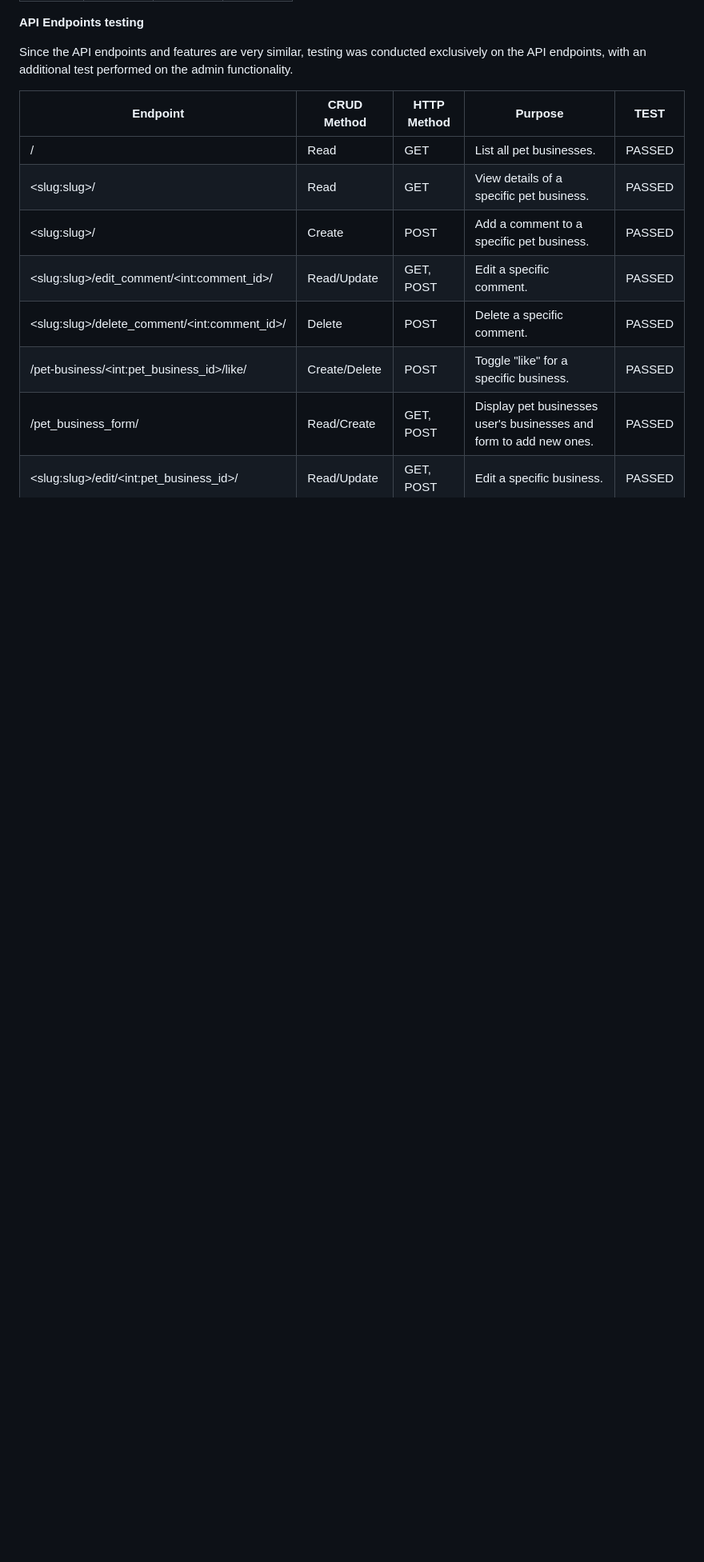
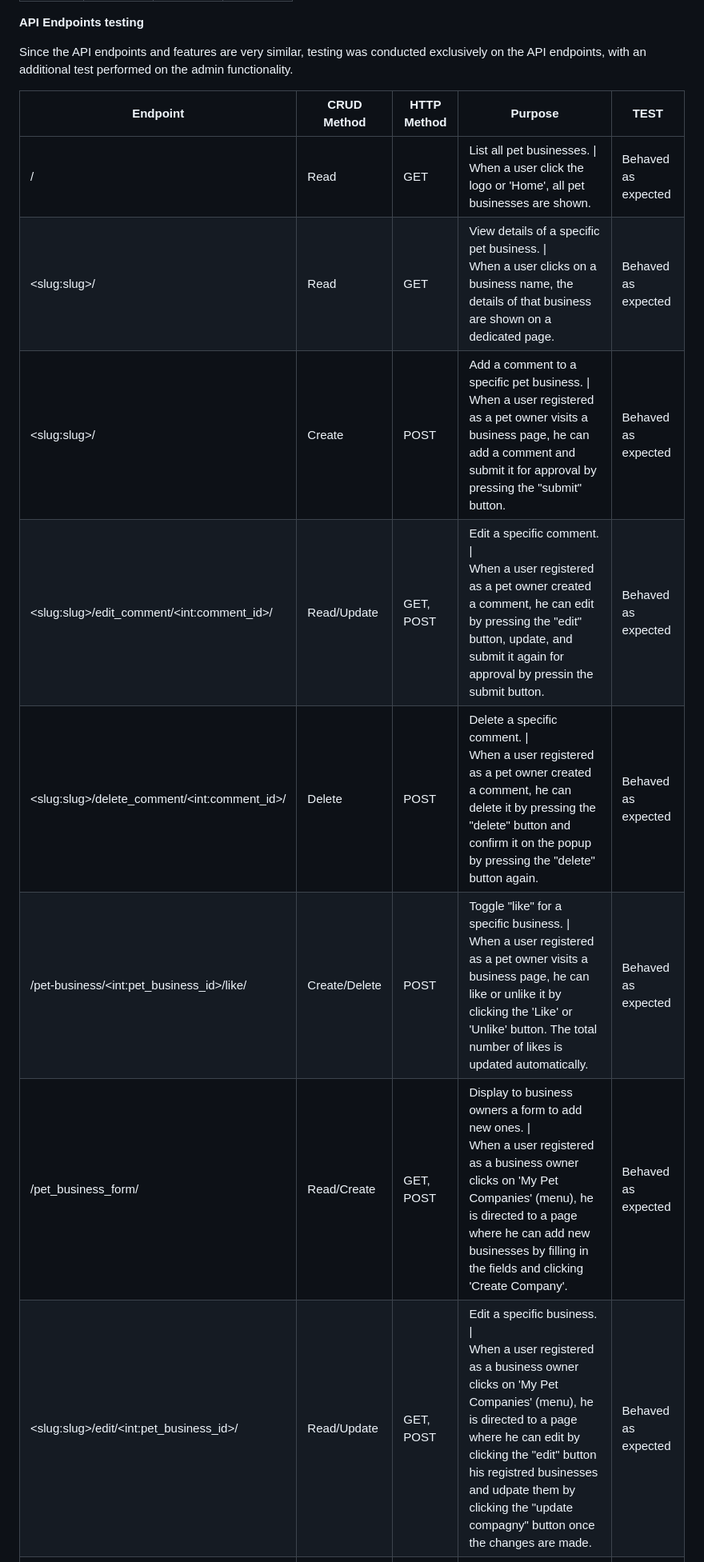
Before and after one commit to PhilippeItsMe/ci-portfolio4-django, a Markdown page: README.md, the part around one of its changes. Shown at 80% size. Rendered like a GitHub page; blank space fills up the shorter version.

Commit message:
Fix : increasing testing relevant by making them more operational

```diff
--- a/README.md
+++ b/README.md
@@ -470,57 +470,85 @@ Since the API endpoints and features are very similar, testing was conducted exc
             <td>/</td>
             <td>Read</td>
             <td>GET</td>
-            <td>List all pet businesses.</td>
-            <td>PASSED</td>
+            <td>List all pet businesses. | <br>
+            When a user click the logo or 'Home',
+            all pet businesses are shown.</td>
+            <td>Behaved as expected</td>
         </tr>
         <tr>
             <td>&lt;slug:slug&gt;/</td>
             <td>Read</td>
             <td>GET</td>
-            <td>View details of a specific pet business.</td>
-            <td>PASSED</td>
+            <td>View details of a specific pet business. |<br>
+            When a user clicks on a business name, the details of
+            that business are shown on a dedicated page.</td>
+            <td>Behaved as expected</td>
         </tr>
         <tr>
             <td>&lt;slug:slug&gt;/</td>
             <td>Create</td>
             <td>POST</td>
-            <td>Add a comment to a specific pet business.</td>
-            <td>PASSED</td>
+            <td>Add a comment to a specific pet business. |<br>
+            When a user registered as a pet owner visits a business page,
+            he can add a comment and submit it for approval
+            by pressing the "submit" button.
+            </td>
+            <td>Behaved as expected</td>
         </tr>
         <tr>
             <td>&lt;slug:slug&gt;/edit_comment/&lt;int:comment_id&gt;/</td>
             <td>Read/Update</td>
             <td>GET, POST</td>
-            <td>Edit a specific comment.</td>
-            <td>PASSED</td>
+            <td>Edit a specific comment. |<br>
+            When a user registered as a pet owner created a comment, he can
+            edit by pressing the "edit" button, update, and submit it again
+            for approval by pressin the submit button.
+            </td>
+            <td>Behaved as expected</td>
         </tr>
         <tr>
             <td>&lt;slug:slug&gt;/delete_comment/&lt;int:comment_id&gt;/</td>
             <td>Delete</td>
             <td>POST</td>
-            <td>Delete a specific comment.</td>
-            <td>PASSED</td>
+            <td>Delete a specific comment. |<br>
+            When a user registered as a pet
+            owner created a comment, he can delete it by pressing the "delete"
+            button and confirm it on the popup by pressing the "delete"
+            button again.</td>
+            <td>Behaved as expected</td>
         </tr>
         <tr>
             <td>/pet-business/&lt;int:pet_business_id&gt;/like/</td>
             <td>Create/Delete</td>
             <td>POST</td>
-            <td>Toggle "like" for a specific business.</td>
-            <td>PASSED</td>
+            <td>Toggle "like" for a specific business. |<br>
+            When a user registered as a pet owner visits a business page,
+            he can like or unlike it by clicking the 'Like' or 'Unlike' button.
+            The total number of likes is updated automatically.</td>
+            <td>Behaved as expected</td>
         </tr>
         <tr>
             <td>/pet_business_form/</td>
             <td>Read/Create</td>
             <td>GET, POST</td>
-            <td>Display pet businesses user's businesses and form to add new ones.</td>
-            <td>PASSED</td>
+            <td>Display to business owners a form to add new ones. |<br>
+            When a user registered as a business owner clicks on
+            'My Pet Companies' (menu), he is directed to a page where
+            he can add new businesses by filling in the fields
+            and clicking 'Create Company'.</td>
+            <td>Behaved as expected</td>
         </tr>
         <tr>
             <td>&lt;slug:slug&gt;/edit/&lt;int:pet_business_id&gt;/</td>
             <td>Read/Update</td>
             <td>GET, POST</td>
-            <td>Edit a specific business.</td>
-            <td>PASSED</td>
+            <td>Edit a specific business. |<br>
+            When a user registered as a business owner clicks on
+            'My Pet Companies' (menu), he is directed to a page where he can edit
+            by clicking the "edit" button his registred businesses and udpate
+            them by clicking the "update compagny" button once the changes
+            are made.</td>
+            <td>Behaved as expected</td>
         </tr>
         <tr>
             <td>&lt;slug:slug&gt;/delete/&lt;int:pet_business_id&gt;/</td>
```
Also changed, not shown: other parts of README.md (+23 -10 lines).
